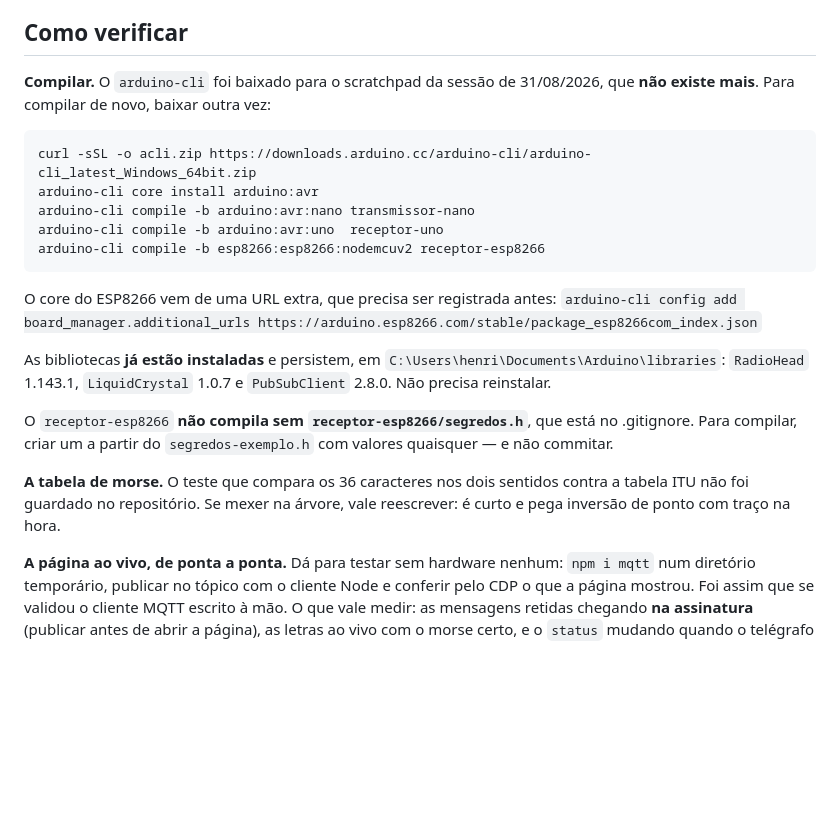
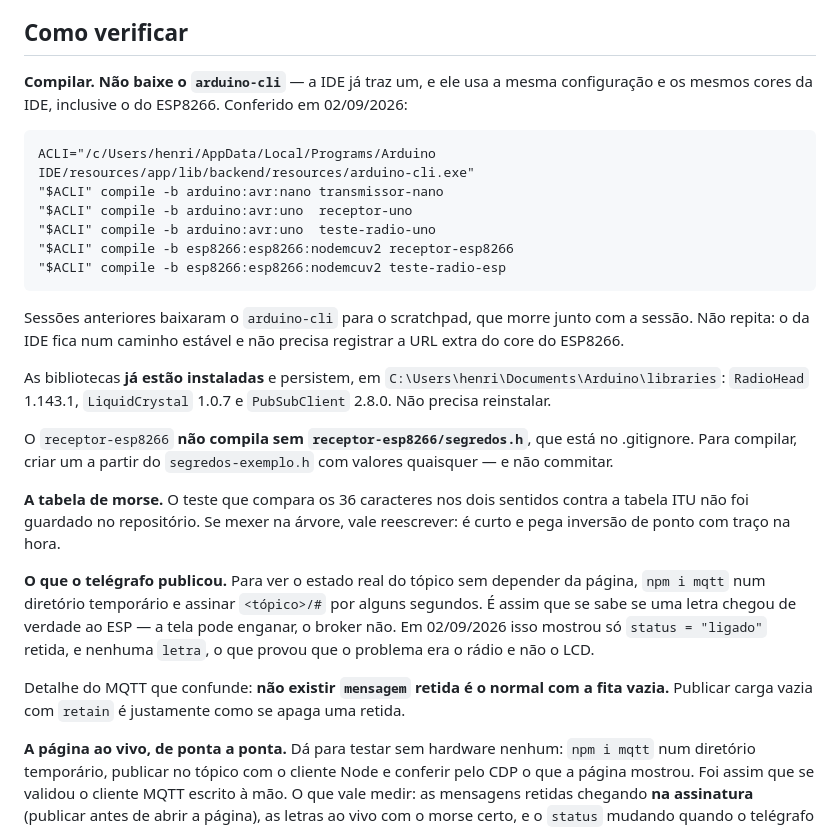
Before and after one commit to henriquemattosesilva/hw-codigo-morse, a Markdown page: CLAUDE.md, the part around one of its changes. Rendered like a GitHub page; blank space fills up the shorter version.

````diff
--- a/CLAUDE.md
+++ b/CLAUDE.md
@@ -331,19 +366,21 @@ Está documentado nos dois guias.
 
 ## Como verificar
 
-**Compilar.** O `arduino-cli` foi baixado para o scratchpad da sessão de 31/08/2026, que
-**não existe mais**. Para compilar de novo, baixar outra vez:
+**Compilar. Não baixe o `arduino-cli`** — a IDE já traz um, e ele usa a mesma configuração
+e os mesmos cores da IDE, inclusive o do ESP8266. Conferido em 02/09/2026:
 
 ```
-curl -sSL -o acli.zip https://downloads.arduino.cc/arduino-cli/arduino-cli_latest_Windows_64bit.zip
-arduino-cli core install arduino:avr
-arduino-cli compile -b arduino:avr:nano transmissor-nano
-arduino-cli compile -b arduino:avr:uno  receptor-uno
-arduino-cli compile -b esp8266:esp8266:nodemcuv2 receptor-esp8266
+ACLI="/c/Users/henri/AppData/Local/Programs/Arduino IDE/resources/app/lib/backend/resources/arduino-cli.exe"
+"$ACLI" compile -b arduino:avr:nano transmissor-nano
+"$ACLI" compile -b arduino:avr:uno  receptor-uno
+"$ACLI" compile -b arduino:avr:uno  teste-radio-uno
+"$ACLI" compile -b esp8266:esp8266:nodemcuv2 receptor-esp8266
+"$ACLI" compile -b esp8266:esp8266:nodemcuv2 teste-radio-esp
 ```
 
-O core do ESP8266 vem de uma URL extra, que precisa ser registrada antes:
-`arduino-cli config add board_manager.additional_urls https://arduino.esp8266.com/stable/package_esp8266com_index.json`
+Sessões anteriores baixaram o `arduino-cli` para o scratchpad, que morre junto com a
+sessão. Não repita: o da IDE fica num caminho estável e não precisa registrar a URL extra
+do core do ESP8266.
 
 As bibliotecas **já estão instaladas** e persistem, em
 `C:\Users\henri\Documents\Arduino\libraries`: `RadioHead` 1.143.1, `LiquidCrystal`
@@ -356,6 +393,15 @@ quaisquer — e não commitar.
 **A tabela de morse.** O teste que compara os 36 caracteres nos dois sentidos contra a
 tabela ITU não foi guardado no repositório. Se mexer na árvore, vale reescrever: é curto e
 pega inversão de ponto com traço na hora.
+
+**O que o telégrafo publicou.** Para ver o estado real do tópico sem depender da página,
+`npm i mqtt` num diretório temporário e assinar `<tópico>/#` por alguns segundos. É assim
+que se sabe se uma letra chegou de verdade ao ESP — a tela pode enganar, o broker não. Em
+02/09/2026 isso mostrou só `status = "ligado"` retida, e nenhuma `letra`, o que provou que
+o problema era o rádio e não o LCD.
+
+Detalhe do MQTT que confunde: **não existir `mensagem` retida é o normal com a fita
+vazia.** Publicar carga vazia com `retain` é justamente como se apaga uma retida.
 
 **A página ao vivo, de ponta a ponta.** Dá para testar sem hardware nenhum: `npm i mqtt`
 num diretório temporário, publicar no tópico com o cliente Node e conferir pelo CDP o que
````
Also changed, not shown: other parts of CLAUDE.md (+40 -5 lines).
